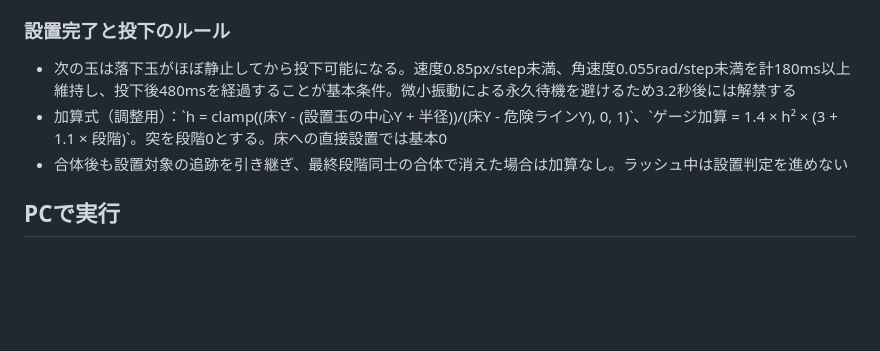
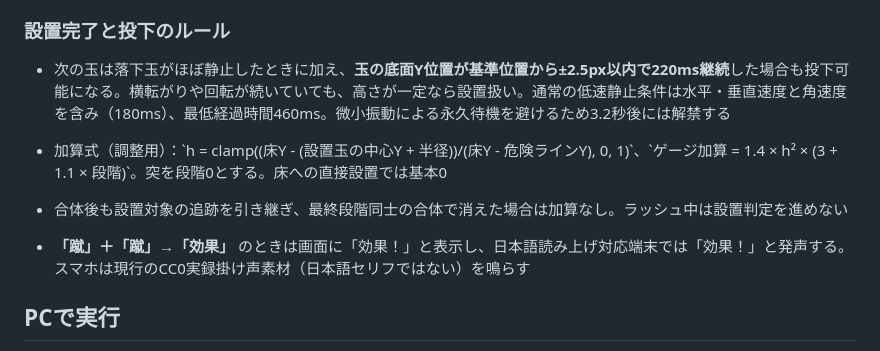
Before and after one commit to yr2610/ddj-game, a Markdown page: README.md, the part around the change. Drawn GitHub-style; blank space fills up the shorter version.

Commit message:
水平転がりを許容する設置判定と効果の掛け声を仕様書に追記

```diff
--- a/README.md
+++ b/README.md
@@ -40,9 +40,11 @@
 
 ### 設置完了と投下のルール
 
-- 次の玉は落下玉がほぼ静止してから投下可能になる。速度0.85px/step未満、角速度0.055rad/step未満を計180ms以上維持し、投下後480msを経過することが基本条件。微小振動による永久待機を避けるため3.2秒後には解禁する
+- 次の玉は落下玉がほぼ静止したときに加え、**玉の底面Y位置が基準位置から±2.5px以内で220ms継続**した場合も投下可能になる。横転がりや回転が続いていても、高さが一定なら設置扱い。通常の低速静止条件は水平・垂直速度と角速度を含み（180ms）、最低経過時間460ms。微小振動による永久待機を避けるため3.2秒後には解禁する
 - 加算式（調整用）：\`h = clamp((床Y - (設置玉の中心Y + 半径))/(床Y - 危険ラインY), 0, 1)\`、\`ゲージ加算 = 1.4 × h² × (3 + 1.1 × 段階)\`。突を段階0とする。床への直接設置では基本0
 - 合体後も設置対象の追跡を引き継ぎ、最終段階同士の合体で消えた場合は加算なし。ラッシュ中は設置判定を進めない
+
+- **「蹴」＋「蹴」→「効果」** のときは画面に「効果！」と表示し、日本語読み上げ対応端末では「効果！」と発声する。スマホは現行のCC0実録掛け声素材（日本語セリフではない）を鳴らす
 
 ## PCで実行
 
```
